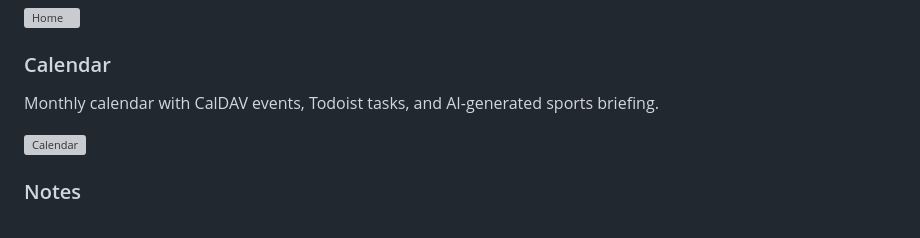
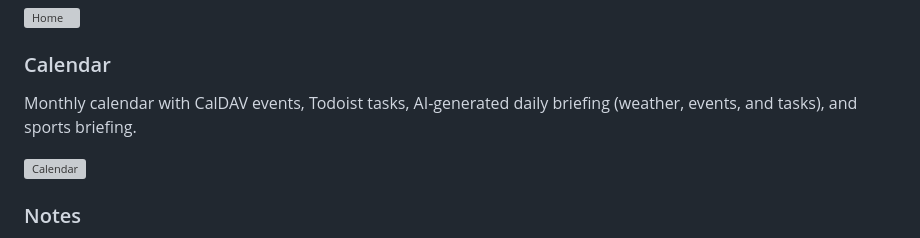
Before and after one commit to 8arros/homepage, a Markdown page: README.md, the part around the change. Rendered like a GitHub page; grey boxes are pictures that could not be loaded.

```diff
--- a/README.md
+++ b/README.md
@@ -10,7 +10,7 @@ Weather, RSS feeds, quick links, and embedded Claude chat.
 ![Home](home.png)
 
 ### Calendar
-Monthly calendar with CalDAV events, Todoist tasks, and AI-generated sports briefing.
+Monthly calendar with CalDAV events, Todoist tasks, AI-generated daily briefing (weather, events, and tasks), and sports briefing.
 
 ![Calendar](calendar.png)
 
```
